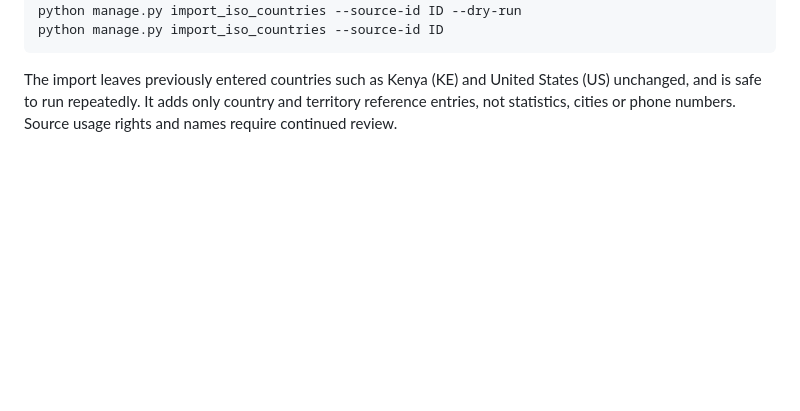
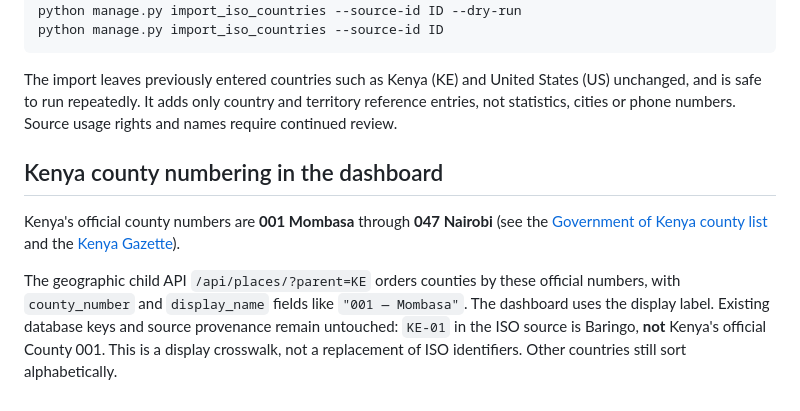
Before and after one commit to Erick1679/data-analyst-portfolio, a Markdown page: backend/README.md, the part around the change. Rendered like a GitHub page; blank space fills up the shorter version.

Commit message:
Display Kenyan counties in official numerical order: backend/README.md

```diff
--- a/backend/README.md
+++ b/backend/README.md
@@ -128,3 +128,16 @@ The import leaves previously entered countries such as Kenya (KE) and
 United States (US) unchanged, and is safe to run repeatedly. It adds only
 country and territory reference entries, not statistics, cities or phone
 numbers. Source usage rights and names require continued review.
+
+## Kenya county numbering in the dashboard
+
+Kenya's official county numbers are **001 Mombasa** through **047 Nairobi**
+(see the [Government of Kenya county list](https://gok.kenya.go.ke/devolved-governments)
+and the [Kenya Gazette](https://new.kenyalaw.org/akn/ke/officialGazette/gazette/2024-05-09/64/eng@2024-05-09/source)).
+
+The geographic child API `/api/places/?parent=KE` orders counties by these
+official numbers, with `county_number` and `display_name` fields like
+`"001 — Mombasa"`. The dashboard uses the display label. Existing database
+keys and source provenance remain untouched: `KE-01` in the ISO source is
+Baringo, **not** Kenya's official County 001. This is a display crosswalk, not
+a replacement of ISO identifiers. Other countries still sort alphabetically.
```
